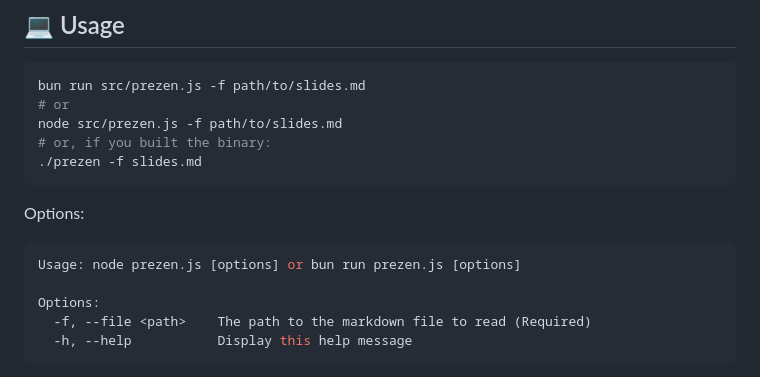
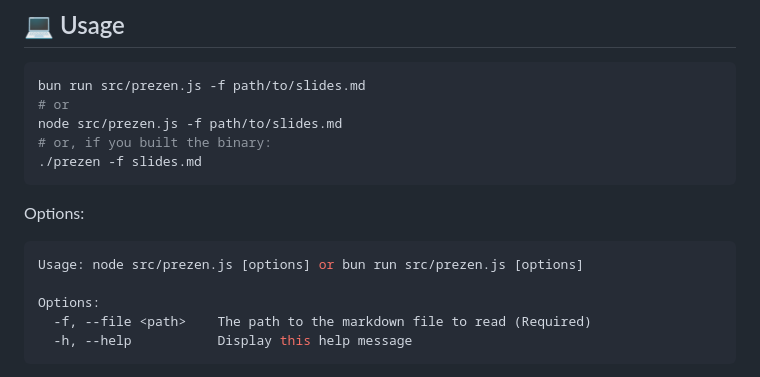
Before and after one commit to nguyengiabach1201/Prezen, a Markdown page: README.md, the part around the change. Drawn GitHub-style.

````diff
--- a/README.md
+++ b/README.md
@@ -54,7 +54,7 @@ node src/prezen.js -f path/to/slides.md
 Options:
 
 ```bash
-Usage: node prezen.js [options] or bun run prezen.js [options]
+Usage: node src/prezen.js [options] or bun run src/prezen.js [options]
 
 Options:
   -f, --file <path>    The path to the markdown file to read (Required)
````
